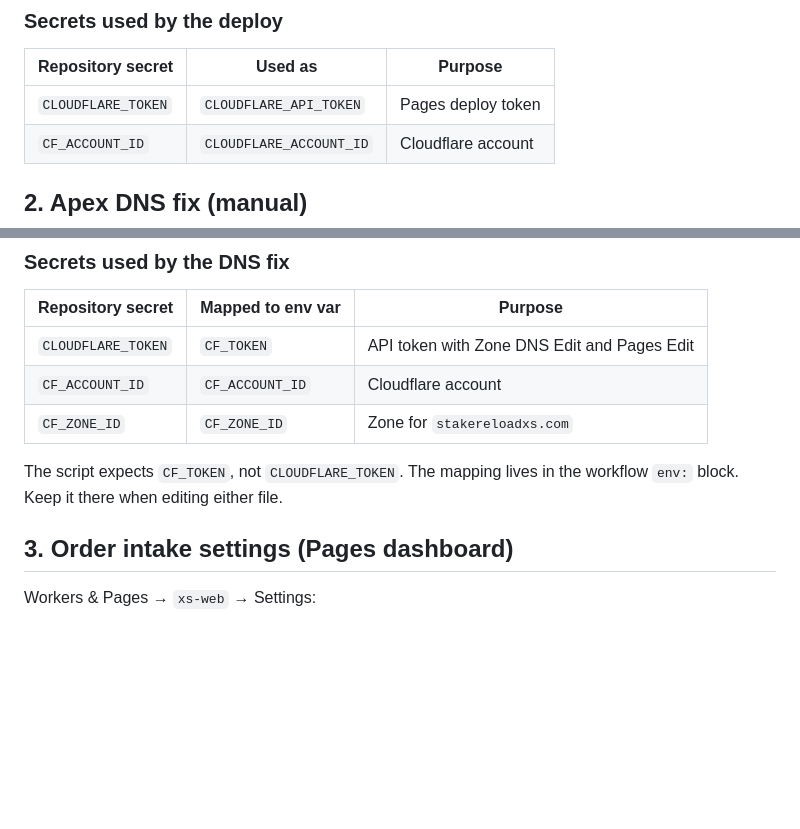
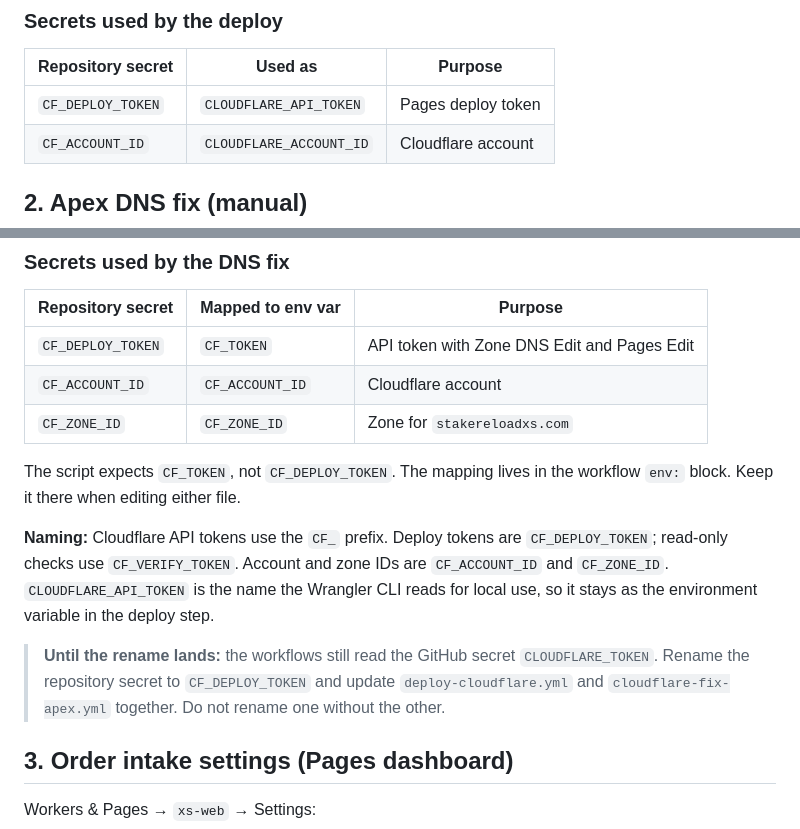
Before and after one commit to StakeReloadXS/xs-web, a Markdown page: docs/runbook.md, 2 parts joined by grey strips. Drawn GitHub-style; blank space fills up the shorter version.

Commit message:
docs: use CF_ prefix for Cloudflare token names in runbook
Name the deploy token CF_DEPLOY_TOKEN and the read-only check token
CF_VERIFY_TOKEN. Note that the workflows still read CLOUDFLARE_TOKEN
until the repository secret and workflow env mappings are renamed
together.

Co-Authored-By: Claude <noreply@anthropic.com>
Claude-Session: https://claude.ai/code/session_01L7QByBhRtwn7sfQqh2jrME

```diff
--- a/docs/runbook.md
+++ b/docs/runbook.md
@@ -15,7 +15,7 @@ Production runs on Cloudflare Pages (project `xs-web`) for `stakereloadxs.com` a
 
 | Repository secret | Used as | Purpose |
 |---|---|---|
-| `CLOUDFLARE_TOKEN` | `CLOUDFLARE_API_TOKEN` | Pages deploy token |
+| `CF_DEPLOY_TOKEN` | `CLOUDFLARE_API_TOKEN` | Pages deploy token |
 | `CF_ACCOUNT_ID` | `CLOUDFLARE_ACCOUNT_ID` | Cloudflare account |
 
 ## 2. Apex DNS fix (manual)
@@ -29,11 +29,15 @@ Production runs on Cloudflare Pages (project `xs-web`) for `stakereloadxs.com` a
 
 | Repository secret | Mapped to env var | Purpose |
 |---|---|---|
-| `CLOUDFLARE_TOKEN` | `CF_TOKEN` | API token with Zone DNS Edit and Pages Edit |
+| `CF_DEPLOY_TOKEN` | `CF_TOKEN` | API token with Zone DNS Edit and Pages Edit |
 | `CF_ACCOUNT_ID` | `CF_ACCOUNT_ID` | Cloudflare account |
 | `CF_ZONE_ID` | `CF_ZONE_ID` | Zone for `stakereloadxs.com` |
 
-The script expects `CF_TOKEN`, not `CLOUDFLARE_TOKEN`. The mapping lives in the workflow `env:` block. Keep it there when editing either file.
+The script expects `CF_TOKEN`, not `CF_DEPLOY_TOKEN`. The mapping lives in the workflow `env:` block. Keep it there when editing either file.
+
+**Naming:** Cloudflare API tokens use the `CF_` prefix. Deploy tokens are `CF_DEPLOY_TOKEN`; read-only checks use `CF_VERIFY_TOKEN`. Account and zone IDs are `CF_ACCOUNT_ID` and `CF_ZONE_ID`. `CLOUDFLARE_API_TOKEN` is the name the Wrangler CLI reads for local use, so it stays as the environment variable in the deploy step.
+
+> **Until the rename lands:** the workflows still read the GitHub secret `CLOUDFLARE_TOKEN`. Rename the repository secret to `CF_DEPLOY_TOKEN` and update `deploy-cloudflare.yml` and `cloudflare-fix-apex.yml` together. Do not rename one without the other.
 
 ## 3. Order intake settings (Pages dashboard)
 
```
